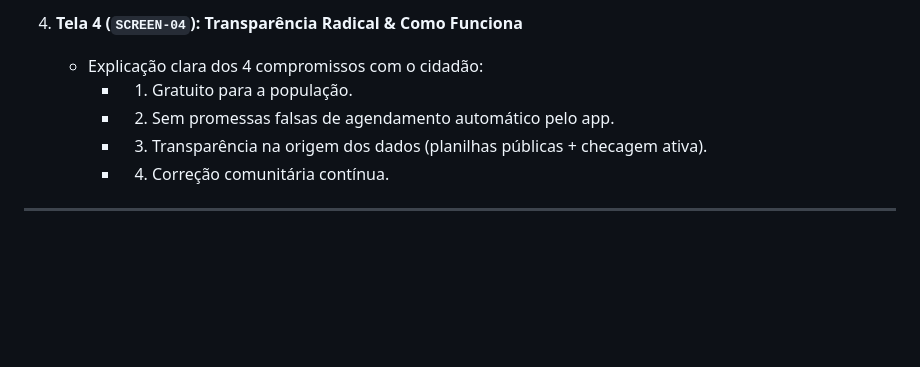
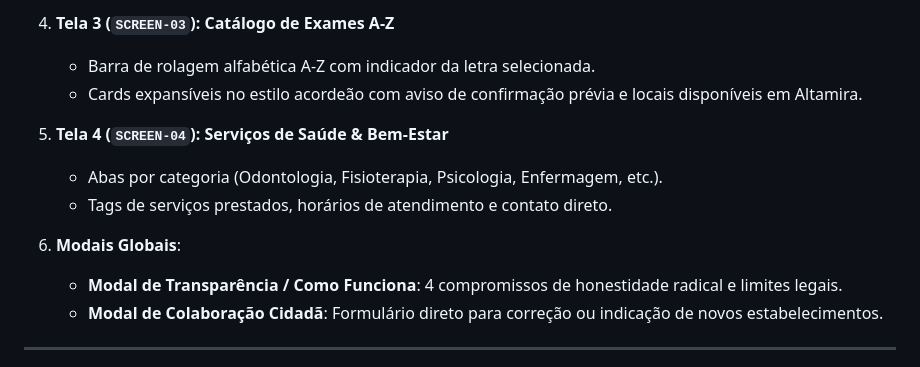
Before and after one commit to Raixu01/guia-saude-altamira, a Markdown page: docs/DESIGN_SYSTEM_STITCH.md, the part around one of its changes. Rendered like a GitHub page; blank space fills up the shorter version.

```diff
--- a/docs/DESIGN_SYSTEM_STITCH.md
+++ b/docs/DESIGN_SYSTEM_STITCH.md
@@ -61,10 +57,15 @@ A proposta visual une **acolhimento comunitário**, **clareza extrema** e **alta
 
-4. **Tela 4 (`SCREEN-04`): Transparência Radical & Como Funciona**
-   - Explicação clara dos 4 compromissos com o cidadão:
-     - 1. Gratuito para a população.
-     - 2. Sem promessas falsas de agendamento automático pelo app.
-     - 3. Transparência na origem dos dados (planilhas públicas + checagem ativa).
-     - 4. Correção comunitária contínua.
+4. **Tela 3 (`SCREEN-03`): Catálogo de Exames A-Z**
+   - Barra de rolagem alfabética A-Z com indicador da letra selecionada.
+   - Cards expansíveis no estilo acordeão com aviso de confirmação prévia e locais disponíveis em Altamira.
+
+5. **Tela 4 (`SCREEN-04`): Serviços de Saúde & Bem-Estar**
+   - Abas por categoria (Odontologia, Fisioterapia, Psicologia, Enfermagem, etc.).
+   - Tags de serviços prestados, horários de atendimento e contato direto.
+
+6. **Modais Globais**:
+   - **Modal de Transparência / Como Funciona**: 4 compromissos de honestidade radical e limites legais.
+   - **Modal de Colaboração Cidadã**: Formulário direto para correção ou indicação de novos estabelecimentos.
 
 ---
 
```
Also changed, not shown: other parts of docs/DESIGN_SYSTEM_STITCH.md (+38 -42 lines).
